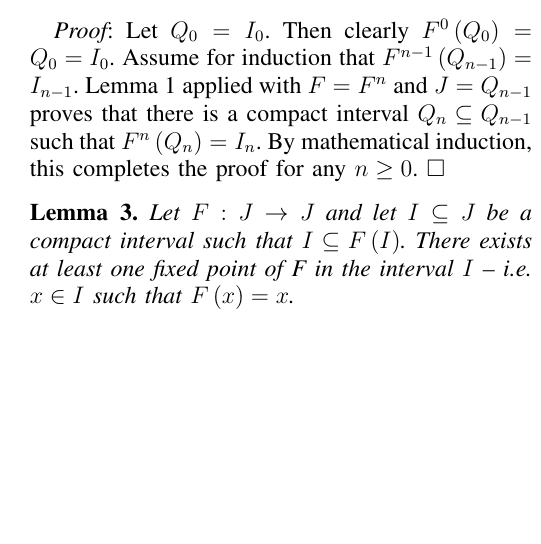
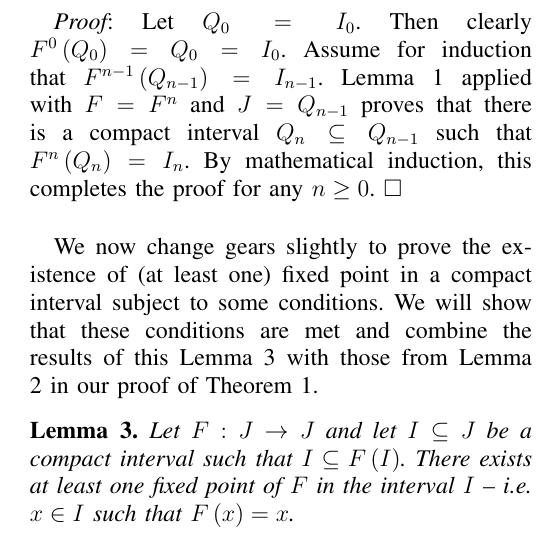
Before and after one commit to paulbooth/chaos-project-1, a LaTeX paper (report.tex): part of one column of page 2 of 3 before the commit and part of one column of page 2 of 4 after it, cut so that both start at the same text, the shorter picture padded with empty space. Compiled offline with pdfLaTeX.

Commit message:
Finished lemma explanations, added vertical whitespace
I also fixed another bug

```diff
--- a/report.tex
+++ b/report.tex
@@ -76,11 +77,13 @@ Now that we have proven that there is a compact interval $Q \subseteq J$ such th
 \end{lma}
 
 {\it Proof}: Let $Q_0 = I_0$. Then clearly $F^0 \left( Q_0 \right) = Q_0 = I_0$. Assume for induction that $F^{n-1} \left( Q_{n-1} \right) = I_{n-1}$. Lemma \ref{lma:cont_comp} applied with $F = F^n$ and $J = Q_{n-1}$ proves that there is a compact interval $Q_n \subseteq Q_{n-1}$ such that $F^n \left( Q_n \right) = I_n$. By mathematical induction, this completes the proof for any $n \geq 0$. $\Box$
+\\
 
+We now change gears slightly to prove the existence of (at least one) fixed point in a compact interval subject to some conditions. We will show that these conditions are met and combine the results of this Lemma \ref{lma:fixedpoint} with those from Lemma \ref{lma:setsequence} in our proof of Theorem \ref{thm:mainthm}.
 
 \begin{lma}
 \label{lma:fixedpoint}
-	Let $F : J \rightarrow J$ and let $I \subseteq J$ be a compact interval such that $I \subseteq F \left( I \right)$. There exists at least one fixed point of F in the interval $I$ -- i.e. $x \in I$ such that $F \left( x \right) = x$.
+	Let $F : J \rightarrow J$ and let $I \subseteq J$ be a compact interval such that $I \subseteq F \left( I \right)$. There exists at least one fixed point of $F$ in the interval $I$ -- i.e. $x \in I$ such that $F \left( x \right) = x$.
 \end{lma}
 
 \begin{figure}
```
Also changed, not shown: report.tex (1 more changed lines).
